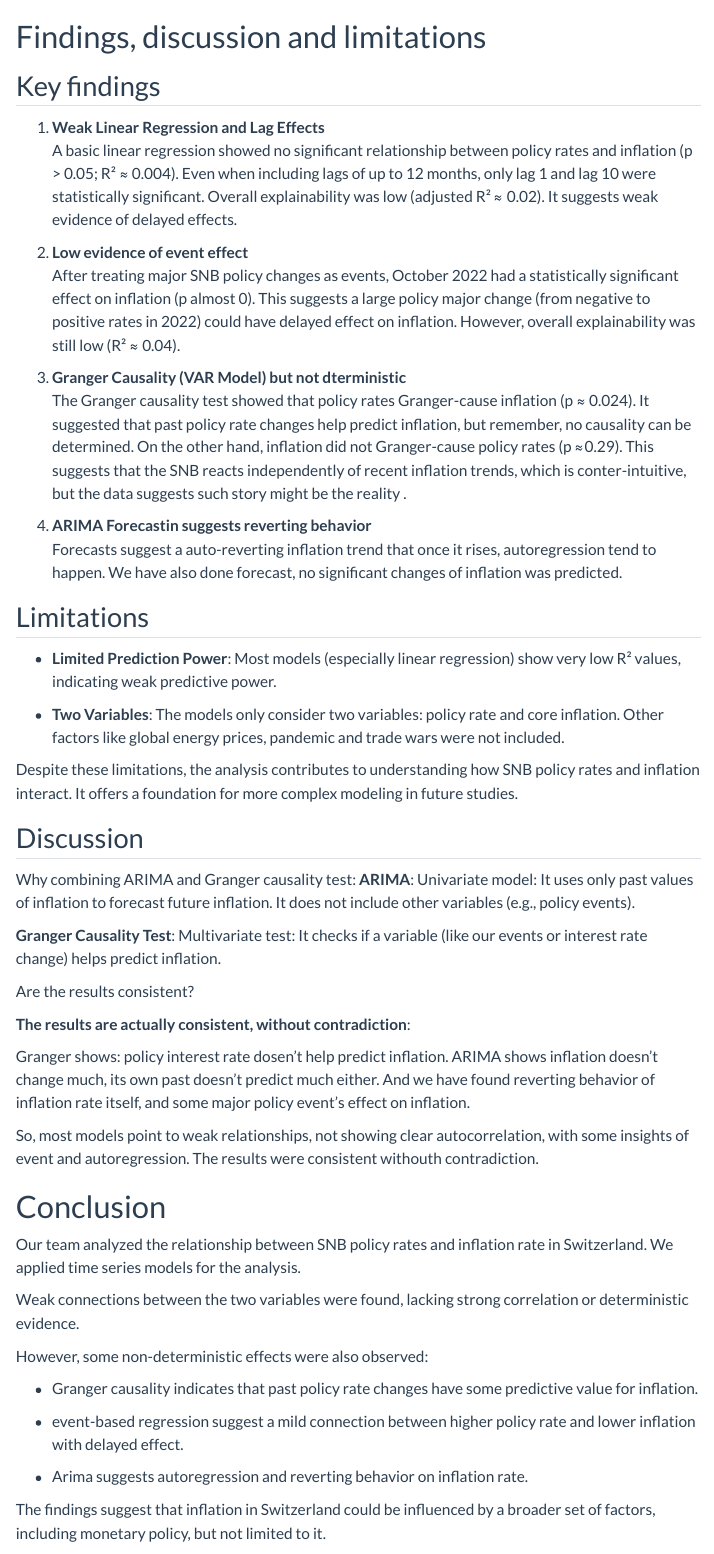
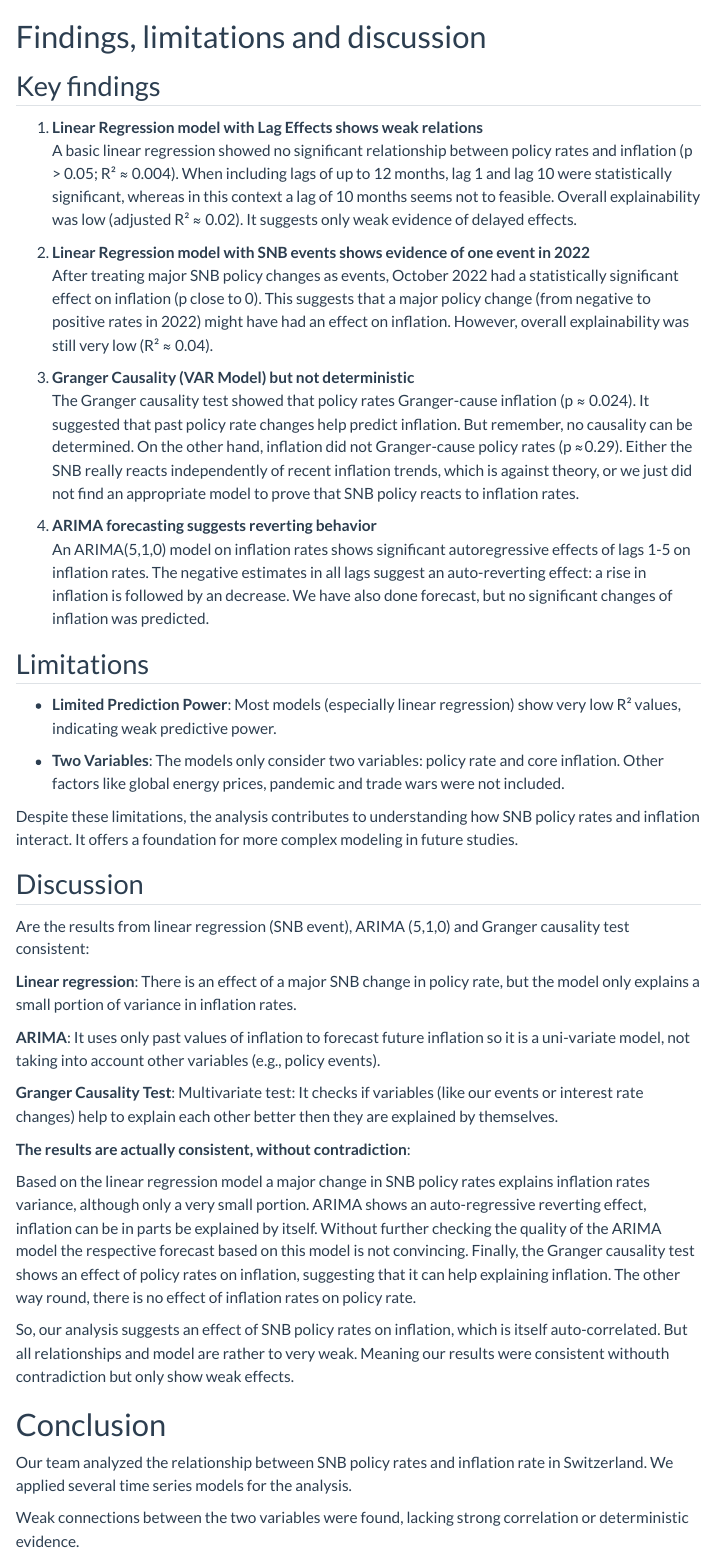
Before and after one commit to dydy2010/time_series_project, a Quarto document (sections/Chapter_6_to_8.qmd): the page in a window 1100 px wide, from its top. Rendered offline with R 4.5, knitr and Pandoc in place of Quarto, with nearby package versions; menus at the side of the page are left out.

Commit message:
Further work on the final chapters.

```diff
--- a/sections/Chapter_6_to_8.qmd
+++ b/sections/Chapter_6_to_8.qmd
@@ -4,38 +4,42 @@ editor:
     wrap: 72
 ---
 
-# Findings, discussion and limitations
+# Findings, limitations and discussion
 
 ## Key findings
 
+1.  **Linear Regression model with Lag Effects shows weak relations**\
+    A basic linear regression showed no significant relationship between
+    policy rates and inflation (p \> 0.05; R² ≈ 0.004). When including
+    lags of up to 12 months, lag 1 and lag 10 were statistically
+    significant, whereas in this context a lag of 10 months seems not to
+    feasible. Overall explainability was low (adjusted R² ≈ 0.02). It
+    suggests only weak evidence of delayed effects.
 
-1.  **Weak Linear Regression and Lag Effects**\
-    A basic linear regression showed no significant relationship between
-    policy rates and inflation (p \> 0.05; R² ≈ 0.004). Even when
-    including lags of up to 12 months, only lag 1 and lag 10 were
-    statistically significant. Overall explainability was low (adjusted
-    R² ≈ 0.02). It suggests weak evidence of delayed effects.
+2.  **Linear Regression model with SNB events shows evidence of one
+    event in 2022**\
+    After treating major SNB policy changes as events, October 2022 had
+    a statistically significant effect on inflation (p close to 0). This
+    suggests that a major policy change (from negative to positive rates
+    in 2022) might have had an effect on inflation. However, overall
+    explainability was still very low (R² ≈ 0.04).
 
-2.  **Low evidence of event effect**\
-    After treating major SNB policy changes as events, October 2022 had
-    a statistically significant effect on inflation (p almost 0). This
-    suggests a large policy major change (from negative to positive
-    rates in 2022) could have delayed effect on inflation. However,
-    overall explainability was still low (R² ≈ 0.04).
-
-3.  **Granger Causality (VAR Model) but not dterministic** \
+3.  **Granger Causality (VAR Model) but not deterministic**\
     The Granger causality test showed that policy rates Granger-cause
     inflation (p ≈ 0.024). It suggested that past policy rate changes
-    help predict inflation, but remember, no causality can be
+    help predict inflation. But remember, no causality can be
     determined. On the other hand, inflation did not Granger-cause
-    policy rates (p ≈0.29). This suggests that the SNB reacts
-    independently of recent inflation trends, which is conter-intuitive,
-    but the data suggests such story might be the reality .
+    policy rates (p ≈0.29). Either the SNB really reacts independently
+    of recent inflation trends, which is against theory, or we just did
+    not find an appropriate model to prove that SNB policy reacts to
+    inflation rates.
 
-4.  **ARIMA Forecastin suggests reverting behavior** \
-    Forecasts suggest a auto-reverting inflation trend that once it
-    rises, autoregression tend to happen. We have also done forecast, no
-    significant changes of inflation was predicted.
+4.  **ARIMA forecasting suggests reverting behavior**\
+    An ARIMA(5,1,0) model on inflation rates shows significant
+    autoregressive effects of lags 1-5 on inflation rates. The negative
+    estimates in all lags suggest an auto-reverting effect: a rise in
+    inflation is followed by an decrease. We have also done forecast,
+    but no significant changes of inflation was predicted.
 
 ## Limitations
 
@@ -53,31 +57,43 @@ complex modeling in future studies.
 
 ## Discussion
 
-Why combining ARIMA and Granger causality test: **ARIMA**: Univariate
-model: It uses only past values of inflation to forecast future
-inflation. It does not include other variables (e.g., policy events).
+Are the results from linear regression (SNB event), ARIMA (5,1,0) and
+Granger causality test consistent:
 
-**Granger Causality Test**: Multivariate test: It checks if a variable
-(like our events or interest rate change) helps predict inflation.
+**Linear regression**: There is an effect of a major SNB change in
+policy rate, but the model only explains a small portion of variance in
+inflation rates.
 
-Are the results consistent?
+**ARIMA**: It uses only past values of inflation to forecast future
+inflation so it is a uni-variate model, not taking into account other
+variables (e.g., policy events).
+
+**Granger Causality Test**: Multivariate test: It checks if variables
+(like our events or interest rate changes) help to explain each other
+better then they are explained by themselves.
 
 **The results are actually consistent, without contradiction**:
 
-Granger shows: policy interest rate dosen’t help predict inflation.
-ARIMA shows inflation doesn’t change much, its own past doesn't predict
-much either. And we have found reverting behavior of inflation rate
-itself, and some major policy event's effect on inflation.
+Based on the linear regression model a major change in SNB policy rates
+explains inflation rates variance, although only a very small portion.
+ARIMA shows an auto-regressive reverting effect, inflation can be in
+parts be explained by itself. Without further checking the quality of
+the ARIMA model the respective forecast based on this model is not
+convincing. Finally, the Granger causality test shows an effect of
+policy rates on inflation, suggesting that it can help explaining
+inflation. The other way round, there is no effect of inflation rates on
+policy rate.
 
-So, most models point to weak relationships, not showing clear
-autocorrelation, with some insights of event and autoregression. The
-results were consistent withouth contradiction.
+So, our analysis suggests an effect of SNB policy rates on inflation,
+which is itself auto-correlated. But all relationships and model are
+rather to very weak. Meaning our results were consistent withouth
+contradiction but only show weak effects.
 
 # Conclusion
 
 Our team analyzed the relationship between SNB policy rates and
-inflation rate in Switzerland. We applied time series models for the
-analysis.
+inflation rate in Switzerland. We applied several time series models for
+the analysis.
 
 Weak connections between the two variables were found, lacking strong
 correlation or deterministic evidence.
@@ -87,11 +103,11 @@ However, some non-deterministic effects were also observed:
 -   Granger causality indicates that past policy rate changes have some
     predictive value for inflation.
 
--   event-based regression suggest a mild connection between higher
-    policy rate and lower inflation with delayed effect.
+-   Event-based regression suggests a mild relation between a major
+    change in SNB policy on inflation.
 
--   Arima suggests autoregression and reverting behavior on inflation
-    rate.
+-   ARIMA suggests an auto-regressive and reverting behavior of the
+    inflation rates.
 
 The findings suggest that inflation in Switzerland could be influenced
 by a broader set of factors, including monetary policy, but not limited
```
